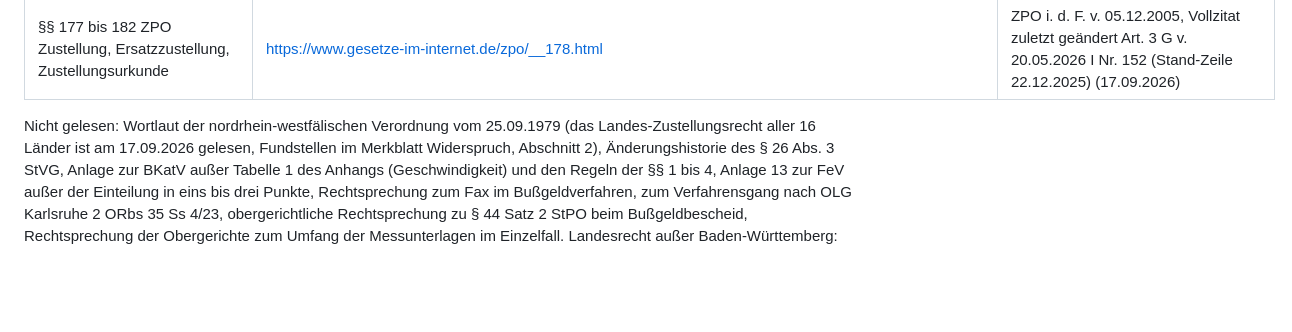
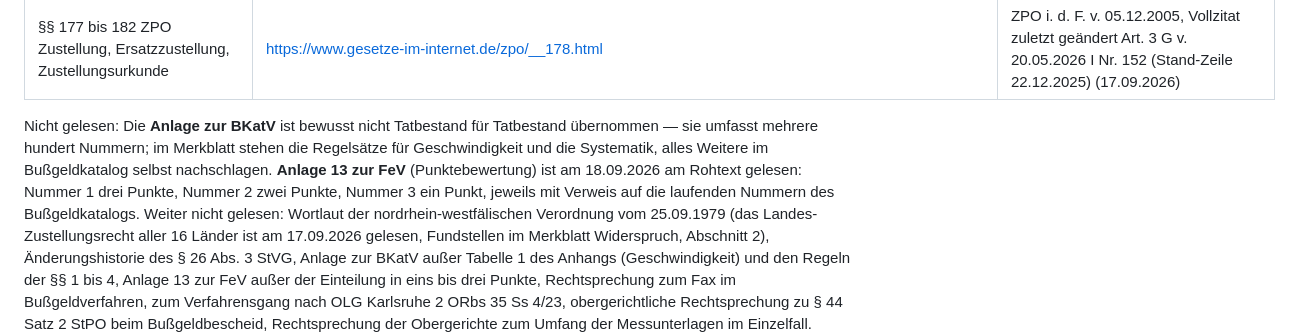
Before and after one commit to Cehha79/aka-recht, a Markdown page: 04 Rechtsquellen/Verfahren/Einspruch_Bussgeldbescheid.md, the part around the change. Drawn GitHub-style; blank space fills up the shorter version.

```diff
--- a/04 Rechtsquellen/Verfahren/Einspruch_Bussgeldbescheid.md
+++ b/04 Rechtsquellen/Verfahren/Einspruch_Bussgeldbescheid.md
@@ -292,7 +292,7 @@ genügt nicht.
 | OLG Düsseldorf, Beschluss vom 27.08.2024, 2 ORbs 83/24 (Beschränkung des Einspruchs auf die Rechtsfolgen) | https://nrwe.justiz.nrw.de/olgs/duesseldorf/j2024/2_ORbs_83_24_Beschluss_20240827.html | Volltext gelesen (17.09.2026 abends) |
 | §§ 177 bis 182 ZPO Zustellung, Ersatzzustellung, Zustellungsurkunde | https://www.gesetze-im-internet.de/zpo/__178.html | ZPO i. d. F. v. 05.12.2005, Vollzitat zuletzt geändert Art. 3 G v. 20.05.2026 I Nr. 152 (Stand-Zeile 22.12.2025) (17.09.2026) |
 
-Nicht gelesen: Wortlaut der nordrhein-westfälischen Verordnung vom 25.09.1979 (das
+Nicht gelesen: Die **Anlage zur BKatV** ist bewusst nicht Tatbestand für Tatbestand übernommen — sie umfasst mehrere hundert Nummern; im Merkblatt stehen die Regelsätze für Geschwindigkeit und die Systematik, alles Weitere im Bußgeldkatalog selbst nachschlagen. **Anlage 13 zur FeV** (Punktebewertung) ist am 18.09.2026 am Rohtext gelesen: Nummer 1 drei Punkte, Nummer 2 zwei Punkte, Nummer 3 ein Punkt, jeweils mit Verweis auf die laufenden Nummern des Bußgeldkatalogs. Weiter nicht gelesen: Wortlaut der nordrhein-westfälischen Verordnung vom 25.09.1979 (das
 Landes-Zustellungsrecht aller 16 Länder ist am 17.09.2026 gelesen, Fundstellen im Merkblatt
 Widerspruch, Abschnitt 2), Änderungshistorie des § 26 Abs. 3 StVG, Anlage zur BKatV außer Tabelle 1 des Anhangs (Geschwindigkeit) und den Regeln der §§ 1 bis 4, Anlage 13 zur FeV außer der Einteilung in eins bis drei Punkte, Rechtsprechung zum Fax im Bußgeldverfahren, zum Verfahrensgang nach OLG Karlsruhe 2 ORbs 35 Ss 4/23, obergerichtliche Rechtsprechung zu § 44 Satz 2 StPO beim Bußgeldbescheid, Rechtsprechung der Obergerichte zum Umfang der Messunterlagen im Einzelfall. Landesrecht außer Baden-Württemberg: welche Behörde Bußgeldbehörde ist;
 für alle Länder, ob eine Verordnung nach § 68 Abs. 3 OWiG das Amtsgericht abweichend
```
Also changed, not shown: 04 Rechtsquellen/Quellen.md (+2 -2 lines), 04 Rechtsquellen/Verfahren/Mahnverfahren.md (+2 -0 lines).
